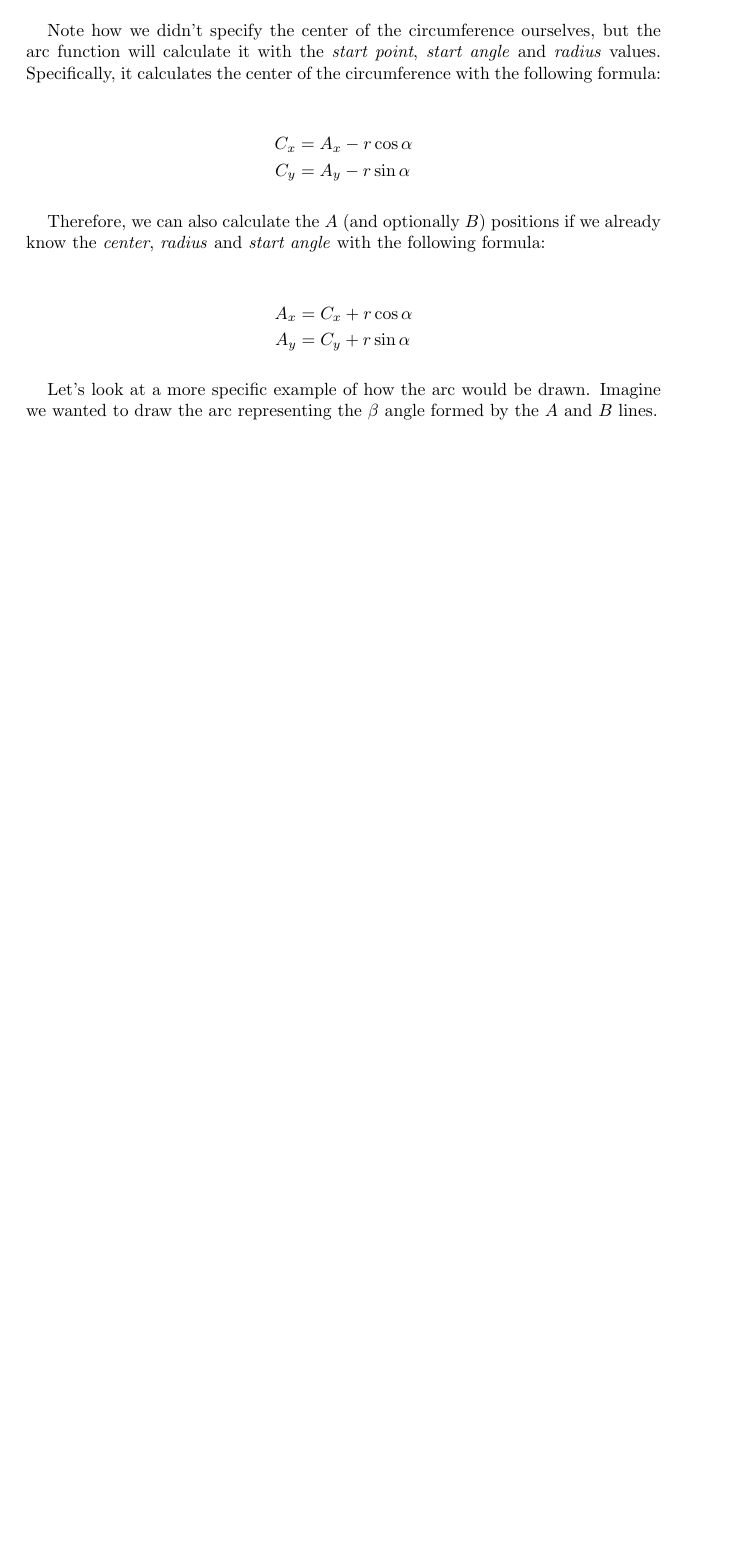
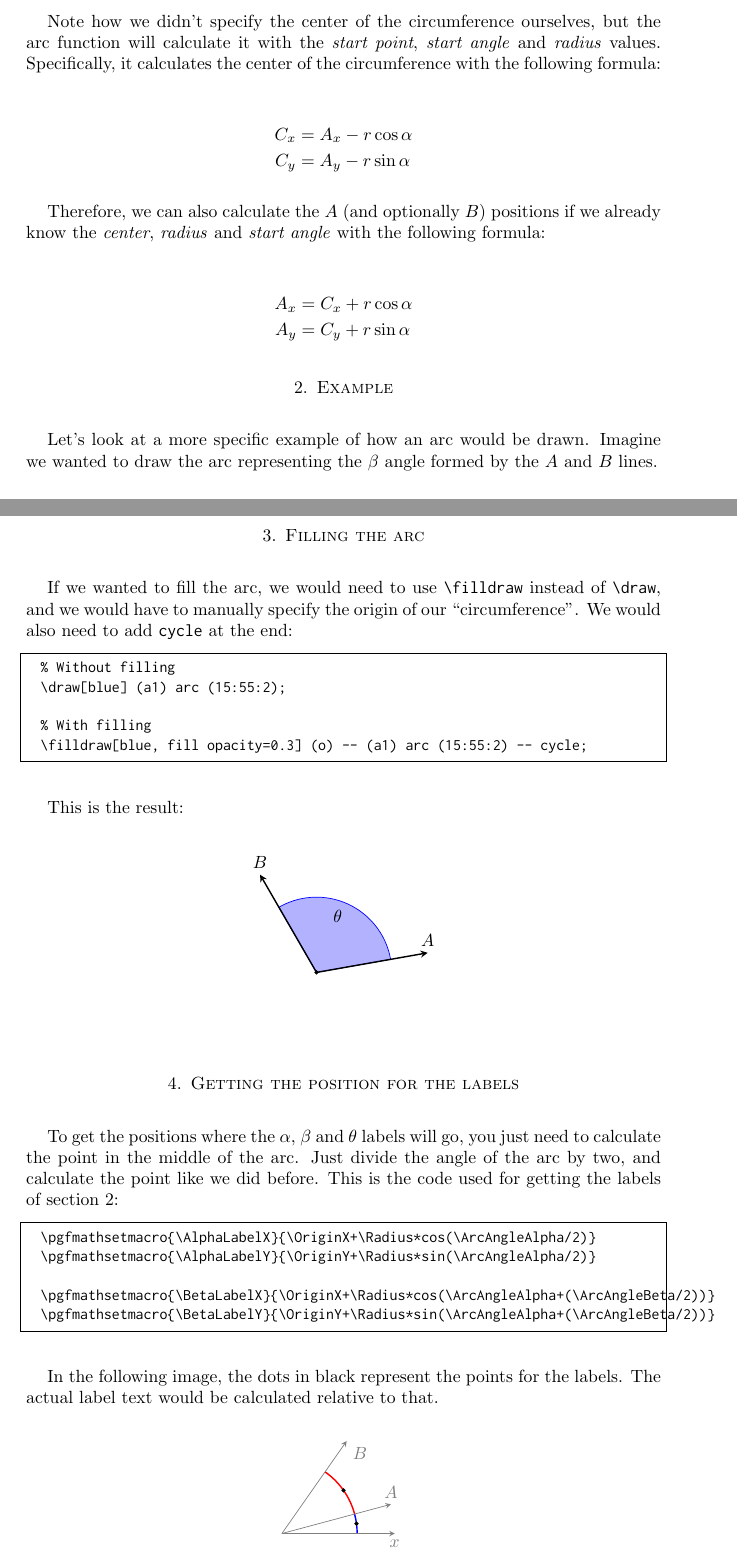
Before and after one commit to 8dcc/scratch, a LaTeX paper (LaTeX/tikz_arc/tikz_arc.tex): part of page 2 of 3 before the commit and two parts of pages 2 and 4 of 5 after it, the two joined at a grey line, cut so that both start at the same text, the shorter picture padded with empty space. Compiled offline with pdfLaTeX.

Commit message:
Add sections 3 and 4 of tikz_arc.tex

```diff
--- a/LaTeX/tikz_arc/tikz_arc.tex
+++ b/LaTeX/tikz_arc/tikz_arc.tex
@@ -161,7 +163,9 @@ A_y &= C_y + r \sin \alpha
 
 % TODO: Draw sine and cosine graphs here
 
-Let's look at a more specific example of how the arc would be drawn. Imagine we
+\section{Example}
+
+Let's look at a more specific example of how an arc would be drawn. Imagine we
 wanted to draw the arc representing the $\beta$ angle formed by the $A$ and $B$
 lines.
 
@@ -275,9 +279,125 @@ We are drawing a thick red arc, starting at point $A_1$, which is at 15 degrees
 in a hypotetical circumference of radius 2. The arc ends at 40 degrees relative
 to $x$.
 
+\newpage
+
+\section{Filling the arc}
+
+If we wanted to fill the arc, we would need to use \verb|\filldraw| instead of
+\verb|\draw|, and we would have to manually specify the origin of our
+``circumference''. We would also need to add \verb|cycle| at the end:
+
+
+\begin{lstlisting}[language=tex]
+  % Without filling
+  \draw[blue] (a1) arc (15:55:2);
+
+  % With filling
+  \filldraw[blue, fill opacity=0.3] (o) -- (a1) arc (15:55:2) -- cycle;
+\end{lstlisting}
+
+This is the result:
+
+\begin{tikzpicturecenter}
+  \pgfmathsetmacro{\Radius}{1.5}
+
+  \pgfmathsetmacro{\OriginX}{0}
+  \pgfmathsetmacro{\OriginY}{0}
+
+  \pgfmathsetmacro{\ArcAngleAlpha}{10}
+  \pgfmathsetmacro{\ArcAngleBeta}{110}
+
+  \pgfmathsetmacro{\AlphaX}{\OriginX+\Radius*cos(\ArcAngleAlpha)}
+  \pgfmathsetmacro{\AlphaY}{\OriginY+\Radius*sin(\ArcAngleAlpha)}
+  \pgfmathsetmacro{\BetaX}{\OriginX+\Radius*cos(\ArcAngleAlpha+\ArcAngleBeta)}
+  \pgfmathsetmacro{\BetaY}{\OriginY+\Radius*sin(\ArcAngleAlpha+\ArcAngleBeta)}
+
+  \pgfmathsetmacro{\LineMagnitude}{1.5}
+
+  \pgfmathsetmacro{\LabelX}{\OriginX+\Radius*cos(\ArcAngleAlpha+(\ArcAngleBeta/2))}
+  \pgfmathsetmacro{\LabelY}{\OriginY+\Radius*sin(\ArcAngleAlpha+(\ArcAngleBeta/2))}
+
+  \coordinate (o) at (\OriginX, \OriginY);
+  \coordinate (ua) at (\AlphaX, \AlphaY);
+  \coordinate (ub) at (\BetaX, \BetaY);
+  \coordinate (a) at ($\LineMagnitude*(ua)$);
+  \coordinate (b) at ($\LineMagnitude*(ub)$);
+
+  % Fill the arc between O, A1 and B1.
+  \filldraw[blue, fill opacity=0.3] (o) -- (ua) arc (\ArcAngleAlpha:\ArcAngleAlpha+\ArcAngleBeta:\Radius) -- cycle;
+
+  \node at (\LabelX, \LabelY) [below left] {$\theta$};
+
+  % Lines and dot
+  \draw[-stealth, thick] (o) -- (a) node[above]{$A$};
+  \draw[-stealth, thick] (o) -- (b) node[above]{$B$};
+  \filldraw (o) circle (1pt);
+\end{tikzpicturecenter}
+
+\section{Getting the position for the labels}
+
+To get the positions where the $\alpha$, $\beta$ and $\theta$ labels will go,
+you just need to calculate the point in the middle of the arc. Just divide the
+angle of the arc by two, and calculate the point like we did before. This is the
+code used for getting the labels of section 2:
+
+\begin{lstlisting}[language=tex]
+  \pgfmathsetmacro{\AlphaLabelX}{\OriginX+\Radius*cos(\ArcAngleAlpha/2)}
+  \pgfmathsetmacro{\AlphaLabelY}{\OriginY+\Radius*sin(\ArcAngleAlpha/2)}
+
+  \pgfmathsetmacro{\BetaLabelX}{\OriginX+\Radius*cos(\ArcAngleAlpha+(\ArcAngleBeta/2))}
+  \pgfmathsetmacro{\BetaLabelY}{\OriginY+\Radius*sin(\ArcAngleAlpha+(\ArcAngleBeta/2))}
+\end{lstlisting}
+
+In the following image, the dots in black represent the points for the
+labels. The actual label text would be calculated relative to that.
+
+\begin{tikzpicturecenter}
+  % For details on un-commented sections, see previous TikZ picture.
+
+  \pgfmathsetmacro{\Radius}{1.5}
+
+  \pgfmathsetmacro{\OriginX}{0}
+  \pgfmathsetmacro{\OriginY}{0}
+
+  \pgfmathsetmacro{\ArcAngleAlpha}{15}
+  \pgfmathsetmacro{\ArcAngleBeta}{40}
+
+  \pgfmathsetmacro{\AlphaX}{\OriginX+\Radius*cos(\ArcAngleAlpha)}
+  \pgfmathsetmacro{\AlphaY}{\OriginY+\Radius*sin(\ArcAngleAlpha)}
+
+  \pgfmathsetmacro{\BetaX}{\OriginX+\Radius*cos(\ArcAngleAlpha+\ArcAngleBeta)}
+  \pgfmathsetmacro{\BetaY}{\OriginY+\Radius*sin(\ArcAngleAlpha+\ArcAngleBeta)}
+
+  \pgfmathsetmacro{\LineMagnitude}{1.5}
+
+  \pgfmathsetmacro{\AlphaLabelX}{\OriginX+\Radius*cos(\ArcAngleAlpha/2)}
+  \pgfmathsetmacro{\AlphaLabelY}{\OriginY+\Radius*sin(\ArcAngleAlpha/2)}
+  \pgfmathsetmacro{\BetaLabelX}{\OriginX+\Radius*cos(\ArcAngleAlpha+(\ArcAngleBeta/2))}
+  \pgfmathsetmacro{\BetaLabelY}{\OriginY+\Radius*sin(\ArcAngleAlpha+(\ArcAngleBeta/2))}
+
+  \coordinate (o) at (\OriginX, \OriginY);
+  \coordinate (ua) at (\AlphaX, \AlphaY);
+  \coordinate (ub) at (\BetaX, \BetaY);
+  \coordinate (a) at ($\LineMagnitude*(ua)$);
+  \coordinate (b) at ($\LineMagnitude*(ub)$);
+
+  \draw[thick, blue] ($(o) + (\Radius, 0)$) arc[start angle=0, end angle=\ArcAngleAlpha, radius=\Radius];
+  \draw[thick, red] (ua) arc[start angle=\ArcAngleAlpha, end angle=\ArcAngleAlpha + \ArcAngleBeta, radius=\Radius];
+
+  % Draw points where the Alpha and Beta labels would go.
+  \filldraw (\AlphaLabelX, \AlphaLabelY) circle (1pt);
+  \filldraw (\BetaLabelX, \BetaLabelY) circle (1pt);
+
+  \draw[-stealth, gray] (o) -- (a) node[above]{$A$};
+  \draw[-stealth, gray] (o) -- (b) node[below right]{$B$};
+  \draw[-stealth, gray] (o) -- ($(o) + (\LineMagnitude*\Radius, 0)$) node[below]{$x$};
+\end{tikzpicturecenter}
+
 \begin{thebibliography}{9}
 \bibitem{manual}
   TikZ and PGF Manual for version 1.18, 2007. Section 11.8, The Arc Operation.
+
   \url{https://www.bu.edu/math/files/2013/08/tikzpgfmanual.pdf}
 \bibitem{tutorial}
   \url{https://tikz.dev/tutorial}
```
Also changed, not shown: LaTeX/tikz_arc/tikz_arc.tex (6 more changed lines).
